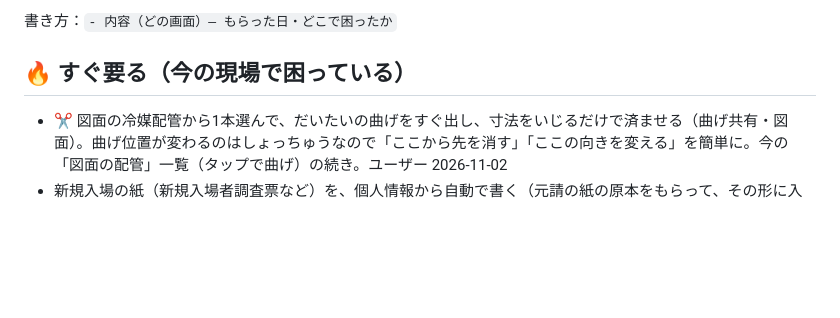
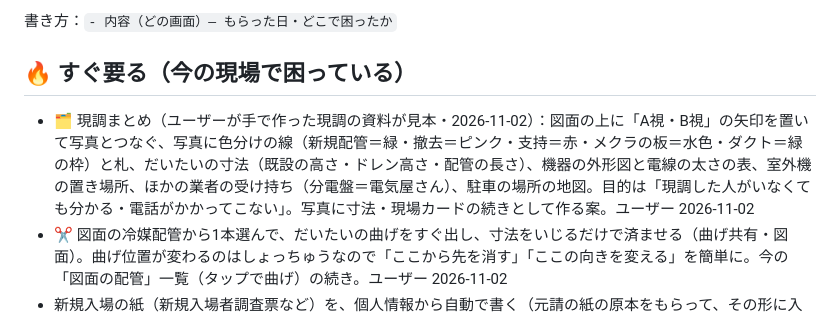
Before and after one commit to akija114/Reibai-Magememo, a Markdown page: docs/ideas.md, the part around the change. Rendered like a GitHub page; blank space fills up the shorter version.

Commit message:
アイデア帳：現調まとめ（ユーザーの現調の資料が見本）
Co-Authored-By: Claude Opus 5.5 <noreply@anthropic.com>
Claude-Session: https://claude.ai/code/session_01HjbXaA8yFMTzXUvYJpiBJQ

```diff
--- a/docs/ideas.md
+++ b/docs/ideas.md
@@ -6,6 +6,7 @@
 書き方：`- 内容（どの画面）— もらった日・どこで困ったか`
 
 ## 🔥 すぐ要る（今の現場で困っている）
+- 🗂 現調まとめ（ユーザーが手で作った現調の資料が見本・2026-11-02）：図面の上に「A視・B視」の矢印を置いて写真とつなぐ、写真に色分けの線（新規配管＝緑・撤去＝ピンク・支持＝赤・メクラの板＝水色・ダクト＝緑の枠）と札、だいたいの寸法（既設の高さ・ドレン高さ・配管の長さ）、機器の外形図と電線の太さの表、室外機の置き場所、ほかの業者の受け持ち（分電盤＝電気屋さん）、駐車の場所の地図。目的は「現調した人がいなくても分かる・電話がかかってこない」。写真に寸法・現場カードの続きとして作る案。ユーザー 2026-11-02
 - ✂️ 図面の冷媒配管から1本選んで、だいたいの曲げをすぐ出し、寸法をいじるだけで済ませる（曲げ共有・図面）。曲げ位置が変わるのはしょっちゅうなので「ここから先を消す」「ここの向きを変える」を簡単に。今の「図面の配管」一覧（タップで曲げ）の続き。ユーザー 2026-11-02
 - 新規入場の紙（新規入場者調査票など）を、個人情報から自動で書く（元請の紙の原本をもらって、その形に入れる・印刷／ファイルで渡す）（📋 現場 → 個人情報）— 2026-10-27
 - KY（危険予知）の紙を自動で書く（現場カードの作業内容・メンバーから）（📋 現場）— 2026-10-27
```
